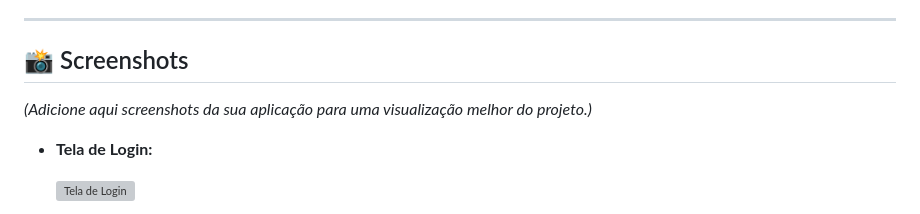
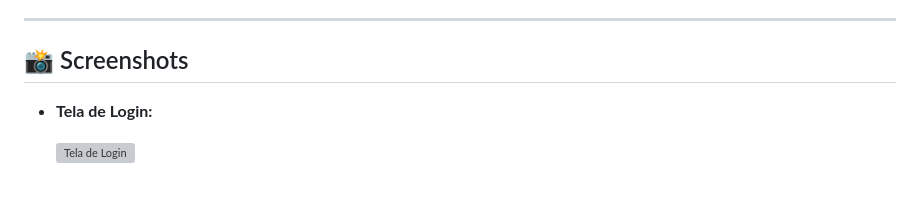
Before and after one commit to dougllassillva27/contas-a-pagar, a Markdown page: README.md, the part around the change. GitHub-like rendering; blank space fills up the shorter version; grey boxes are pictures that could not be loaded.

```diff
--- a/README.md
+++ b/README.md
@@ -15,7 +15,6 @@ Permite o gerenciamento de contas a pagar, rendas e anotações mensais, com uma
 
 ## 📸 Screenshots
 
-_(Adicione aqui screenshots da sua aplicação para uma visualização melhor do projeto.)_
 
 - **Tela de Login:**
 
```
